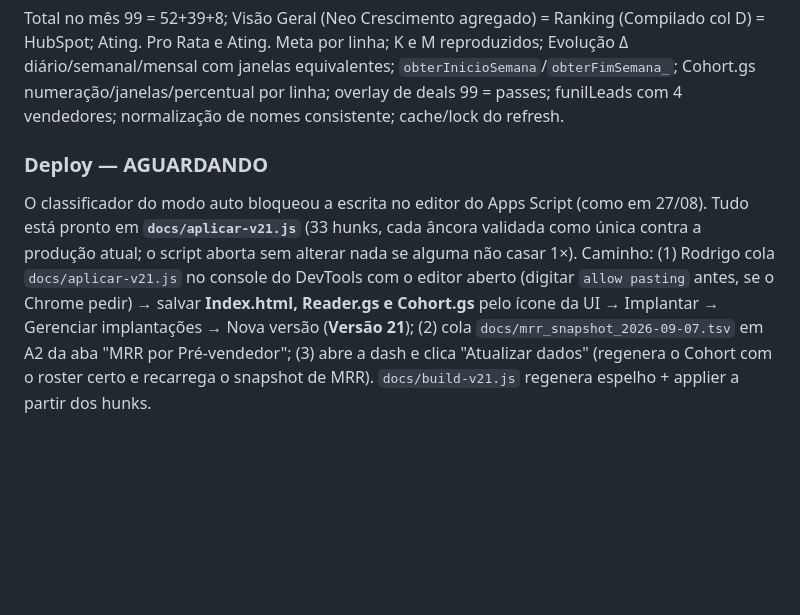
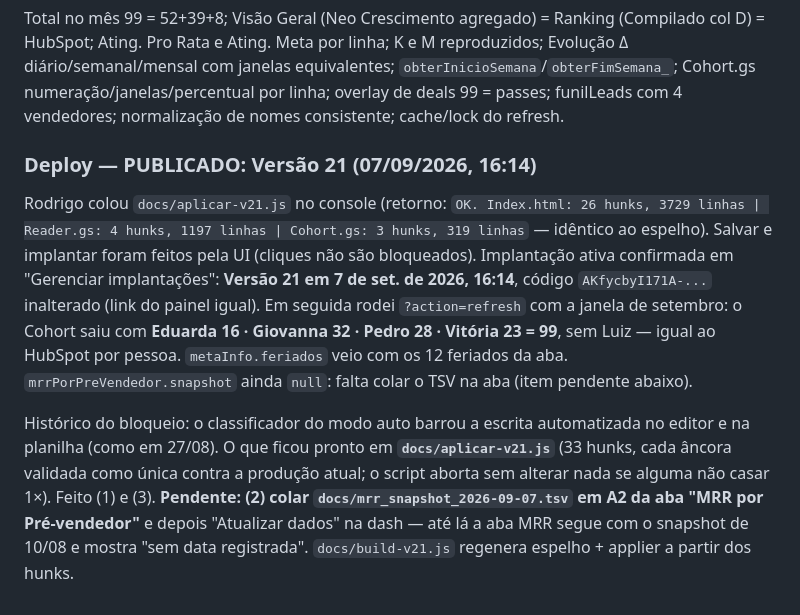
Before and after one commit to Stoccolmo/Projetos-Stocco, a Markdown page: dash-inbound/decisoes/DECISOES-inbound.md, the part around the change. GitHub-like rendering; blank space fills up the shorter version.

Commit message:
Inbound: Versao 21 publicada (07/09 16:14), Cohort regenerado com roster correto; pendente colar TSV do MRR
Co-Authored-By: Claude Fable 5.1 <noreply@anthropic.com>

```diff
--- a/dash-inbound/decisoes/DECISOES-inbound.md
+++ b/dash-inbound/decisoes/DECISOES-inbound.md
@@ -465,5 +465,7 @@ Validação da consulta: abr e mai/26 reproduzem o snapshot antigo (Eduarda 78/2
 ### O que conferiu e está CORRETO
 Total no mês 99 = 52+39+8; Visão Geral (Neo Crescimento agregado) = Ranking (Compilado col D) = HubSpot; Ating. Pro Rata e Ating. Meta por linha; K e M reproduzidos; Evolução Δ diário/semanal/mensal com janelas equivalentes; `obterInicioSemana`/`obterFimSemana_`; Cohort.gs numeração/janelas/percentual por linha; overlay de deals 99 = passes; funilLeads com 4 vendedores; normalização de nomes consistente; cache/lock do refresh.
 
-### Deploy — AGUARDANDO
-O classificador do modo auto bloqueou a escrita no editor do Apps Script (como em 27/08). Tudo está pronto em **`docs/aplicar-v21.js`** (33 hunks, cada âncora validada como única contra a produção atual; o script aborta sem alterar nada se alguma não casar 1×). Caminho: (1) Rodrigo cola `docs/aplicar-v21.js` no console do DevTools com o editor aberto (digitar `allow pasting` antes, se o Chrome pedir) → salvar **Index.html, Reader.gs e Cohort.gs** pelo ícone da UI → Implantar → Gerenciar implantações → Nova versão (**Versão 21**); (2) cola `docs/mrr_snapshot_2026-09-07.tsv` em A2 da aba "MRR por Pré-vendedor"; (3) abre a dash e clica "Atualizar dados" (regenera o Cohort com o roster certo e recarrega o snapshot de MRR). `docs/build-v21.js` regenera espelho + applier a partir dos hunks.
+### Deploy — PUBLICADO: Versão 21 (07/09/2026, 16:14)
+Rodrigo colou `docs/aplicar-v21.js` no console (retorno: `OK. Index.html: 26 hunks, 3729 linhas | Reader.gs: 4 hunks, 1197 linhas | Cohort.gs: 3 hunks, 319 linhas` — idêntico ao espelho). Salvar e implantar foram feitos pela UI (cliques não são bloqueados). Implantação ativa confirmada em "Gerenciar implantações": **Versão 21 em 7 de set. de 2026, 16:14**, código `AKfycbyI171A-...` inalterado (link do painel igual). Em seguida rodei `?action=refresh` com a janela de setembro: o Cohort saiu com **Eduarda 16 · Giovanna 32 · Pedro 28 · Vitória 23 = 99**, sem Luiz — igual ao HubSpot por pessoa. `metaInfo.feriados` veio com os 12 feriados da aba. `mrrPorPreVendedor.snapshot` ainda `null`: falta colar o TSV na aba (item pendente abaixo).
+
+Histórico do bloqueio: o classificador do modo auto barrou a escrita automatizada no editor e na planilha (como em 27/08). O que ficou pronto em **`docs/aplicar-v21.js`** (33 hunks, cada âncora validada como única contra a produção atual; o script aborta sem alterar nada se alguma não casar 1×). Feito (1) e (3). **Pendente: (2) colar `docs/mrr_snapshot_2026-09-07.tsv` em A2 da aba "MRR por Pré-vendedor"** e depois "Atualizar dados" na dash — até lá a aba MRR segue com o snapshot de 10/08 e mostra "sem data registrada". `docs/build-v21.js` regenera espelho + applier a partir dos hunks.
```
Also changed, not shown: dash-inbound/docs/HANDOFF_DASH_INBOUND.md (+2 -2 lines).
